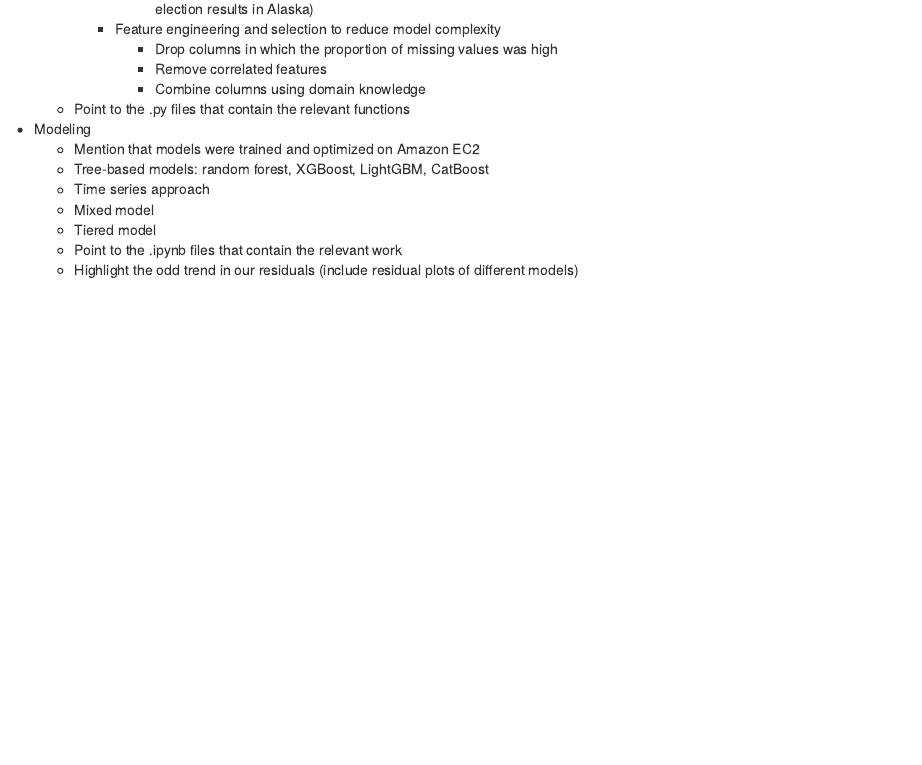
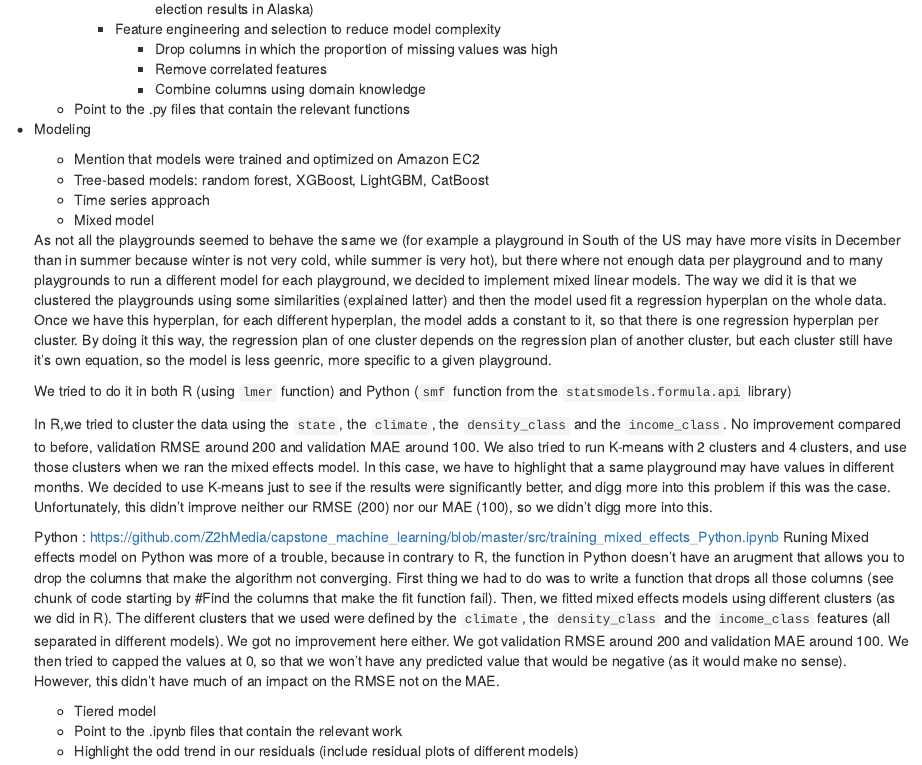
Before and after one commit to saurav193/capstone_BIBA, an R Markdown document (doc/internal_report.Rmd): the page in a window 1100 px wide, from 1600 px down before the commit and from 1620 px down after it, so that both start at the same text. Rendered offline with R 4.5, knitr and Pandoc, with nearby package versions.

Commit message:
add Mixed effects in the report

```diff
--- a/doc/internal_report.Rmd
+++ b/doc/internal_report.Rmd
@@ -89,6 +89,18 @@ knitr::opts_chunk$set(echo = TRUE)
   - Tree-based models: random forest, XGBoost, LightGBM, CatBoost
   - Time series approach
   - Mixed model
+
+
+  As not all the playgrounds seemed to behave the same we (for example a playground in South of the US may have more visits in December than in summer because winter is not very cold, while summer is very hot), but there where not enough data per playground and to many playgrounds to run a different model for each playground, we decided to implement mixed linear models. The way we did it is that we clustered the playgrounds using some similarities (explained latter) and then the model used fit a regression hyperplan on the whole data. Once we have this hyperplan, for each different hyperplan, the model adds a constant to it, so that there is one regression hyperplan per cluster. By doing it this way, the regression plan of one cluster depends on the regression plan of another cluster, but each cluster still have it's own equation, so the model is less geenric, more specific to a given playground.
+
+  We tried to do it in both R (using `lmer` function) and Python (`smf` function from the `statsmodels.formula.api` library)
+
+  In R,we tried to cluster the data using the `state`, the `climate`, the `density_class` and the `income_class`. No improvement compared to before, validation RMSE around 200 and validation MAE around 100. We also tried to run K-means with 2 clusters and 4 clusters, and use those clusters when we ran the mixed effects model. In this case, we have to highlight that a same playground may have values in different months. We decided to use K-means just to see if the results were significantly better, and digg more into this problem if this was the case. Unfortunately, this didn't improve neither our RMSE (200) nor our MAE (100), so we didn't digg more into this.
+
+  Python : https://github.com/Z2hMedia/capstone_machine_learning/blob/master/src/training_mixed_effects_Python.ipynb
+  Runing Mixed effects model on Python was more of a trouble, because in contrary to R, the function in Python doesn't have an arugment that allows you to drop the columns that make the algorithm not converging. First thing we had to do was to write a function that drops all those columns (see chunk of code starting by #Find the columns that make the fit function fail). Then, we fitted mixed effects models using different clusters (as we did in R). The different clusters that we used were defined by the `climate`, the `density_class` and the `income_class` features (all separated in different models). We got no improvement here either. We got validation RMSE around 200 and validation MAE around 100. We then tried to capped the values at 0, so that we won't have any predicted value that would be negative (as it would make no sense). However, this didn't have much of an impact on the RMSE not on the MAE.
+
+
   - Tiered model
   - Point to the .ipynb files that contain the relevant work
   - Highlight the odd trend in our residuals (include residual plots of different models)
```
